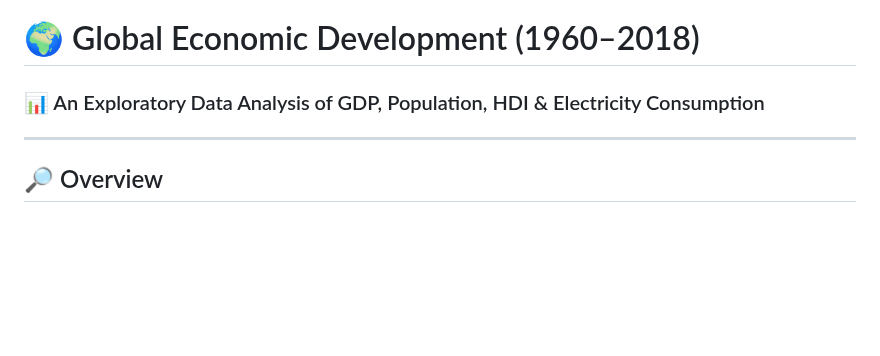
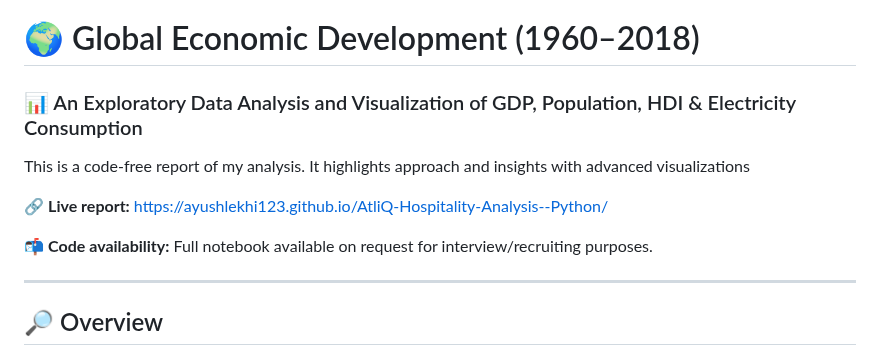
Before and after one commit to AyushLekhi123/Global-Economic-Development, a Markdown page: README.md, the part around the change. Rendered like a GitHub page; blank space fills up the shorter version.

```diff
--- a/README.md
+++ b/README.md
@@ -1,6 +1,12 @@
 # 🌍 Global Economic Development (1960–2018)
 
-### 📊 An Exploratory Data Analysis of GDP, Population, HDI & Electricity Consumption
+### 📊 An Exploratory Data Analysis and Visualization of GDP, Population, HDI & Electricity Consumption
+
+This is a code-free report of my analysis. It highlights approach and insights with advanced visualizations
+
+🔗 **Live report:** https://ayushlekhi123.github.io/AtliQ-Hospitality-Analysis--Python/
+
+📬 **Code availability:** Full notebook available on request for interview/recruiting purposes.
 
 ---
 
```
